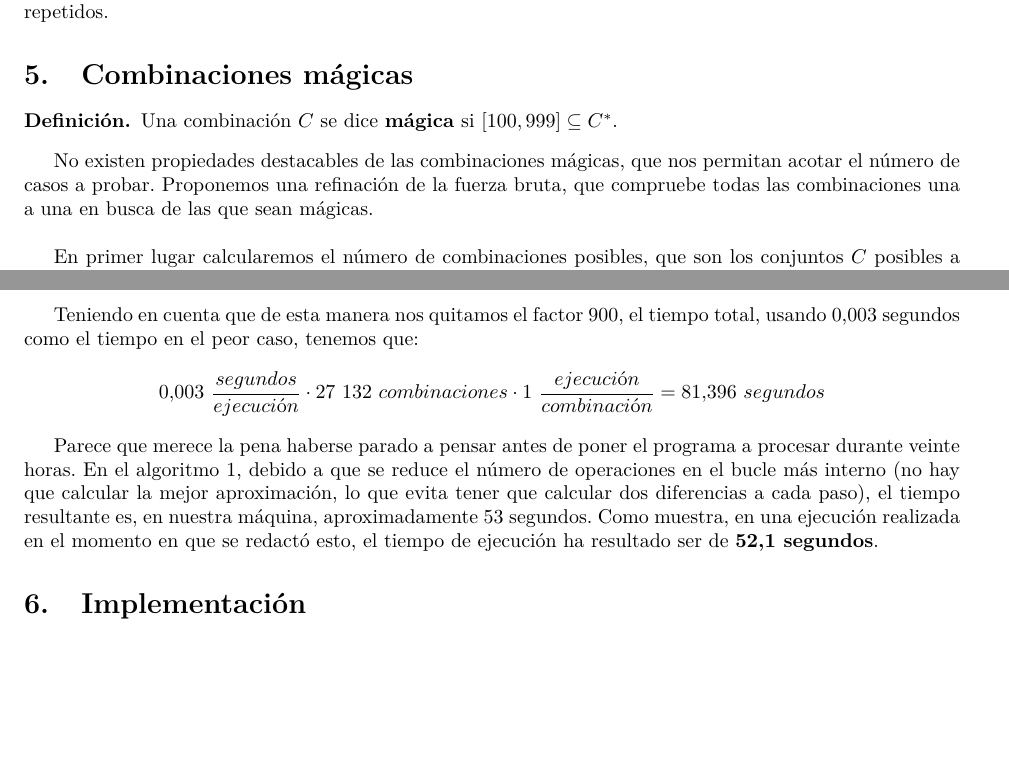
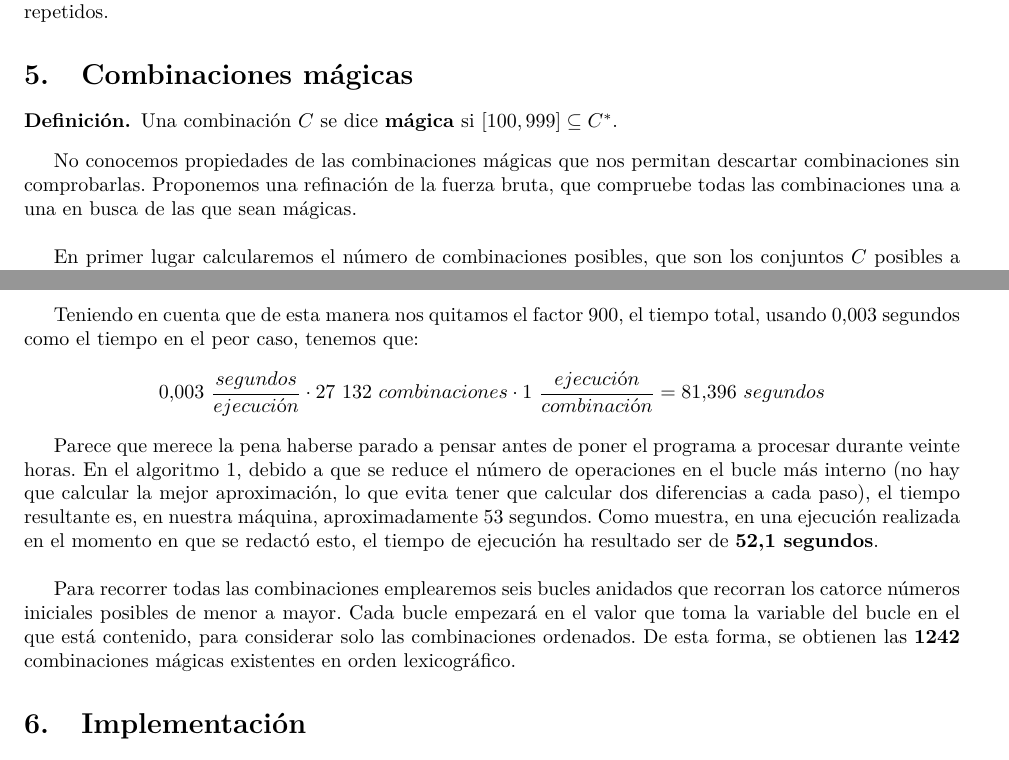
Before and after one commit to mx-psi/retos-ed, a LaTeX document (Reto2/LaTeX/Reto2.tex, which reads Reto2/LaTeX/Combmagicas.tex): two parts of pages 13 and 14 of 14, joined at a grey line, cut so that both start at the same text, the shorter picture padded with empty space. Compiled offline with pdfLaTeX.

Commit message:
Finiquita Combinaciones mágicas
(a no ser que optemos por añadir unas cuantas combinaciones mágicas)

```diff
--- a/Reto2/LaTeX/Combmagicas.tex
+++ b/Reto2/LaTeX/Combmagicas.tex
@@ -4,9 +4,9 @@
   Una combinación $C$ se dice \textbf{mágica} si $[100,999] \subseteq C^{\ast}$.
 \end{definition}
 
-No existen propiedades destacables de las combinaciones mágicas, que nos permitan
-acotar el número de casos a probar. Proponemos una refinación de la fuerza bruta,
-que compruebe todas las combinaciones una a una en busca de las que sean mágicas. \\
+No conocemos propiedades de las combinaciones mágicas que nos permitan descartar
+combinaciones sin comprobarlas. Proponemos una refinación de la fuerza bruta, que
+compruebe todas las combinaciones una a una en busca de las que sean mágicas. \\
 
 En primer lugar calcularemos el número de combinaciones posibles, que son
 los conjuntos $C$ posibles a escoger de $C_T$. Como el número de elementos de
@@ -59,4 +59,10 @@ de operaciones en el bucle más interno (no hay que calcular la mejor aproximaci
 lo que evita tener que calcular dos diferencias a cada paso), el tiempo resultante
 es, en nuestra máquina, aproximadamente 53 segundos. Como muestra,
 en una ejecución realizada en el momento en que se redactó esto, el tiempo de
-ejecución ha resultado ser de \textbf{52,1 segundos}.
+ejecución ha resultado ser de \textbf{52,1 segundos}. \\
+
+Para recorrer todas las combinaciones emplearemos seis bucles anidados que recorran
+los catorce números iniciales posibles de menor a mayor. Cada bucle empezará en el
+valor que toma la variable del bucle en el que está contenido, para considerar solo
+las combinaciones ordenados. De esta forma, se obtienen las \textbf{1242}
+combinaciones mágicas existentes en orden lexicográfico.
```
